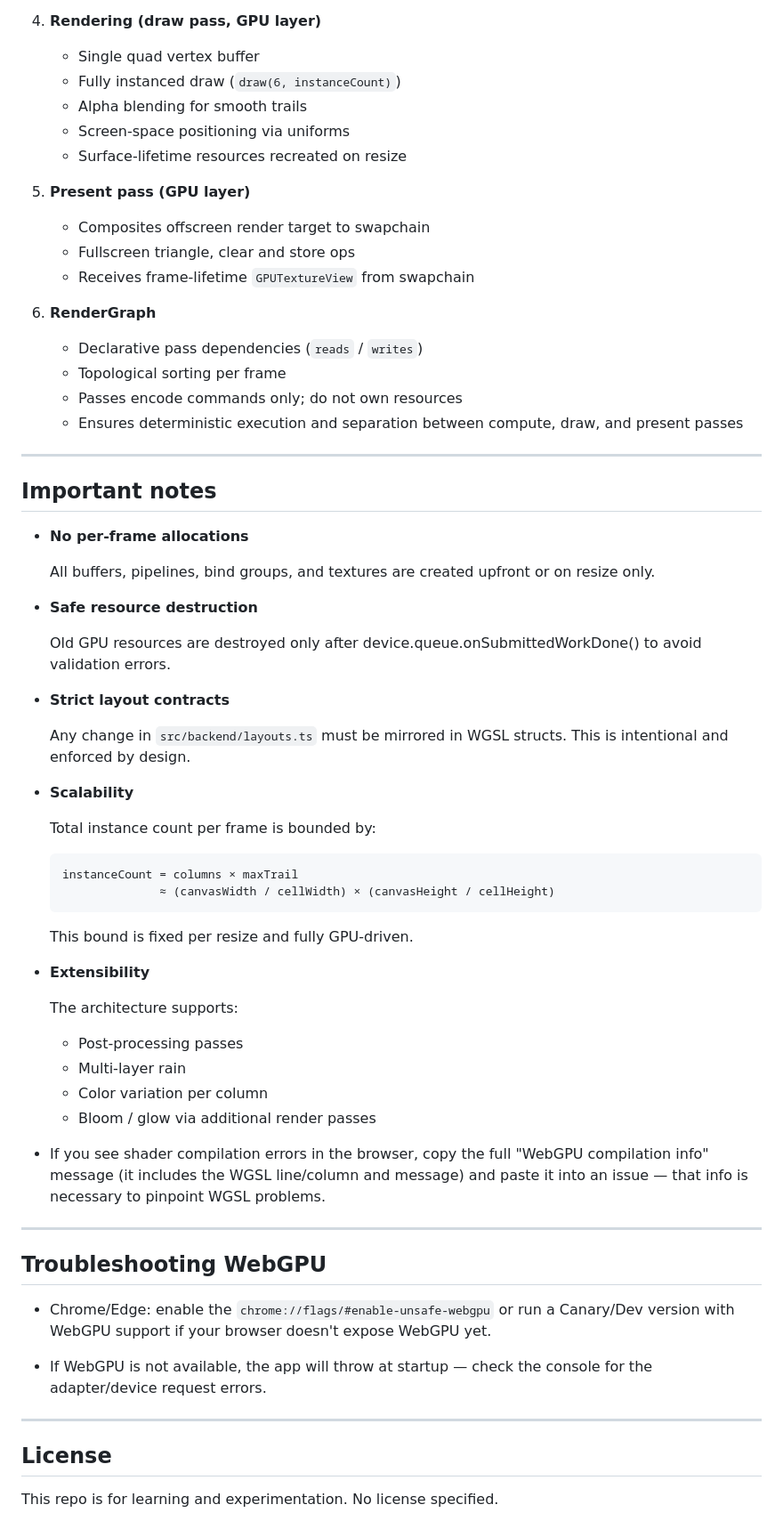
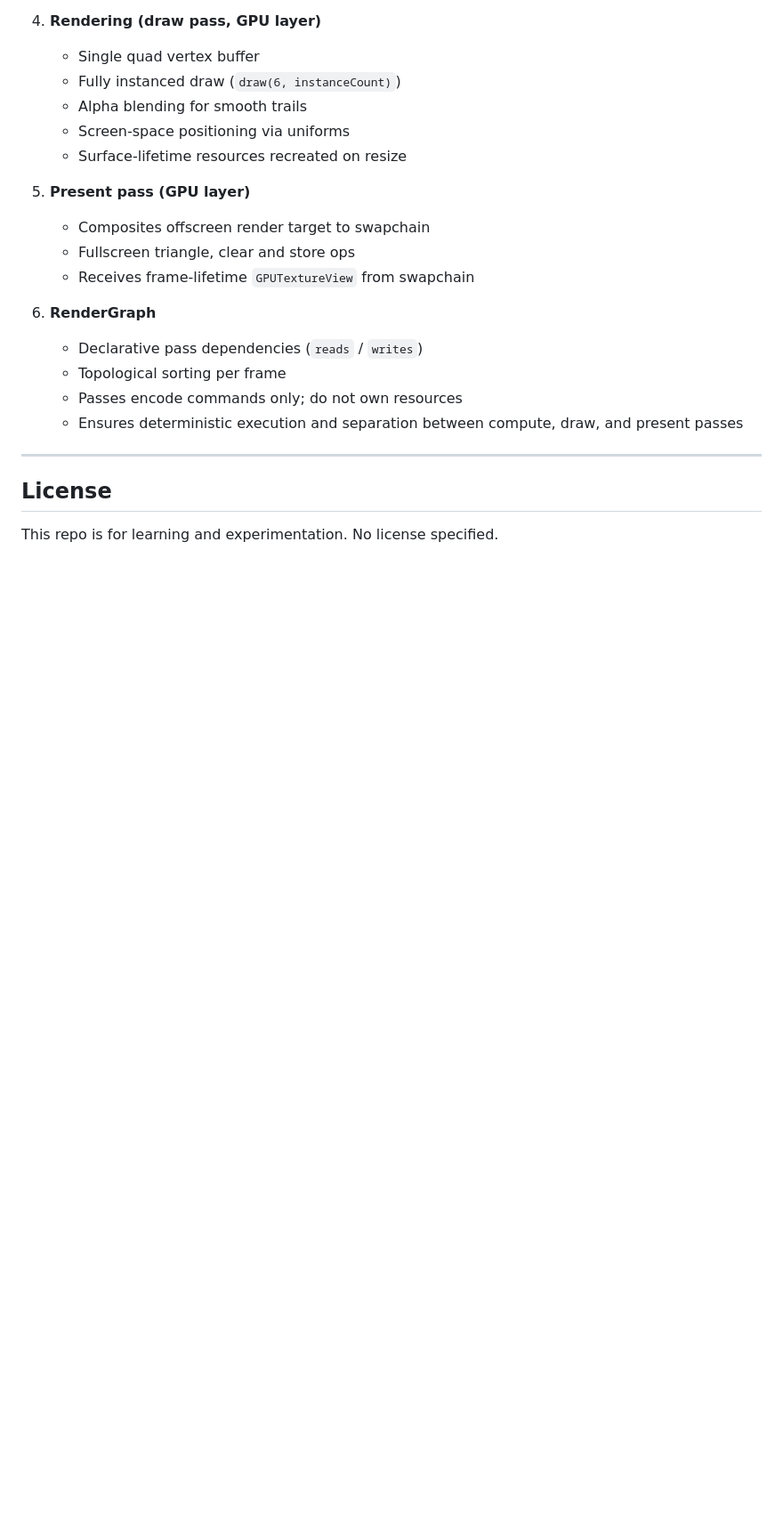
Before and after one commit to eyeDM/matrix-rain_ts, a Markdown page: README.md, the part around one of its changes. Shown at 89% size. Drawn GitHub-style; blank space fills up the shorter version.

````diff
--- a/README.md
+++ b/README.md
@@ -179,51 +179,6 @@ assets (WGSL)
     - Passes encode commands only; do not own resources
     - Ensures deterministic execution and separation between compute, draw, and present passes
 
-
----
-
-## Important notes
-
-- **No per-frame allocations**
-
-    All buffers, pipelines, bind groups, and textures are created upfront or on resize only.
-
-- **Safe resource destruction**
-
-    Old GPU resources are destroyed only after device.queue.onSubmittedWorkDone() to avoid validation errors.
-
-- **Strict layout contracts**
-
-    Any change in `src/backend/layouts.ts` must be mirrored in WGSL structs. This is intentional and enforced by design.
-
-- **Scalability**
-
-    Total instance count per frame is bounded by:
-    ```
-    instanceCount = columns × maxTrail
-                  ≈ (canvasWidth / cellWidth) × (canvasHeight / cellHeight)
-    ```
-
-    This bound is fixed per resize and fully GPU-driven.
-
-- **Extensibility**
-
-    The architecture supports:
-    * Post-processing passes
-    * Multi-layer rain
-    * Color variation per column
-    * Bloom / glow via additional render passes
-
-- If you see shader compilation errors in the browser, copy the full "WebGPU compilation info" message (it includes the WGSL line/column and message) and paste it into an issue — that info is necessary to pinpoint WGSL problems.
-
----
-
-## Troubleshooting WebGPU
-
-- Chrome/Edge: enable the `chrome://flags/#enable-unsafe-webgpu` or run a Canary/Dev version with WebGPU support if your browser doesn't expose WebGPU yet.
-
-- If WebGPU is not available, the app will throw at startup — check the console for the adapter/device request errors.
-
 ---
 
 ## License
````
Also changed, not shown: other parts of README.md (+5 -5 lines).
